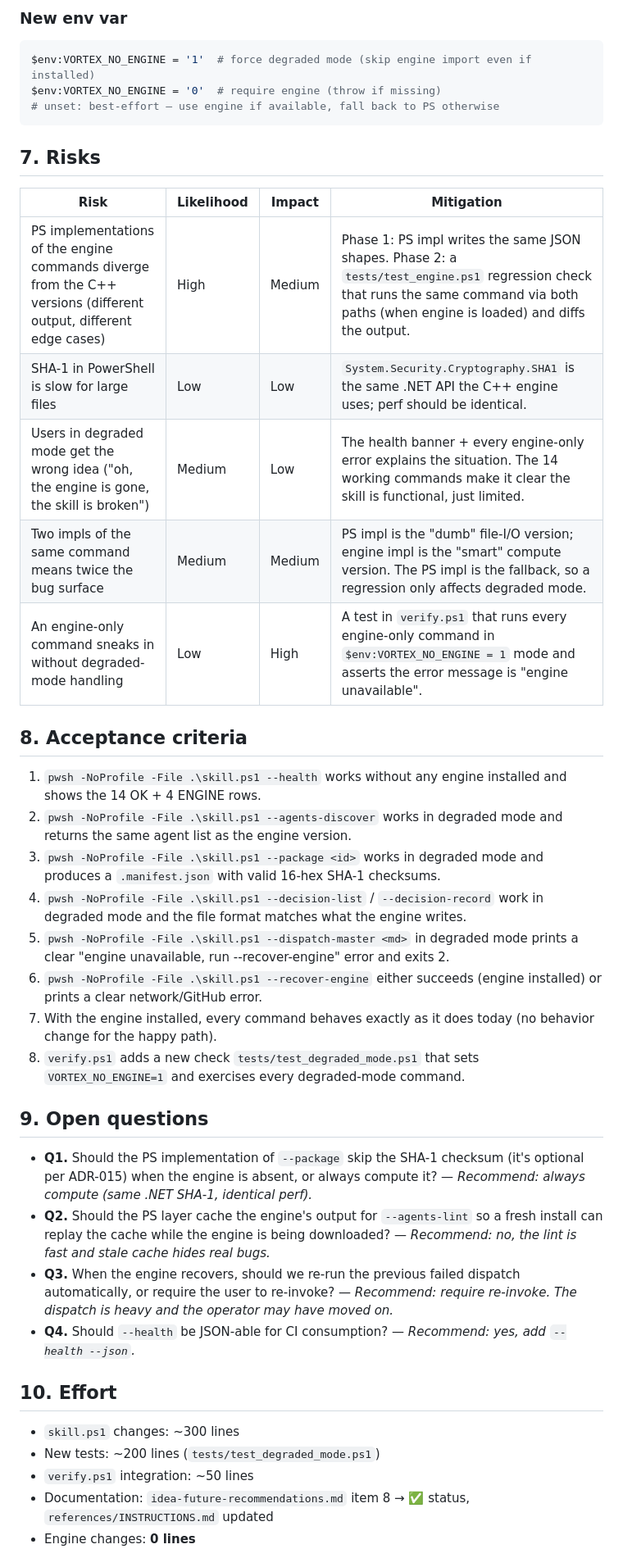
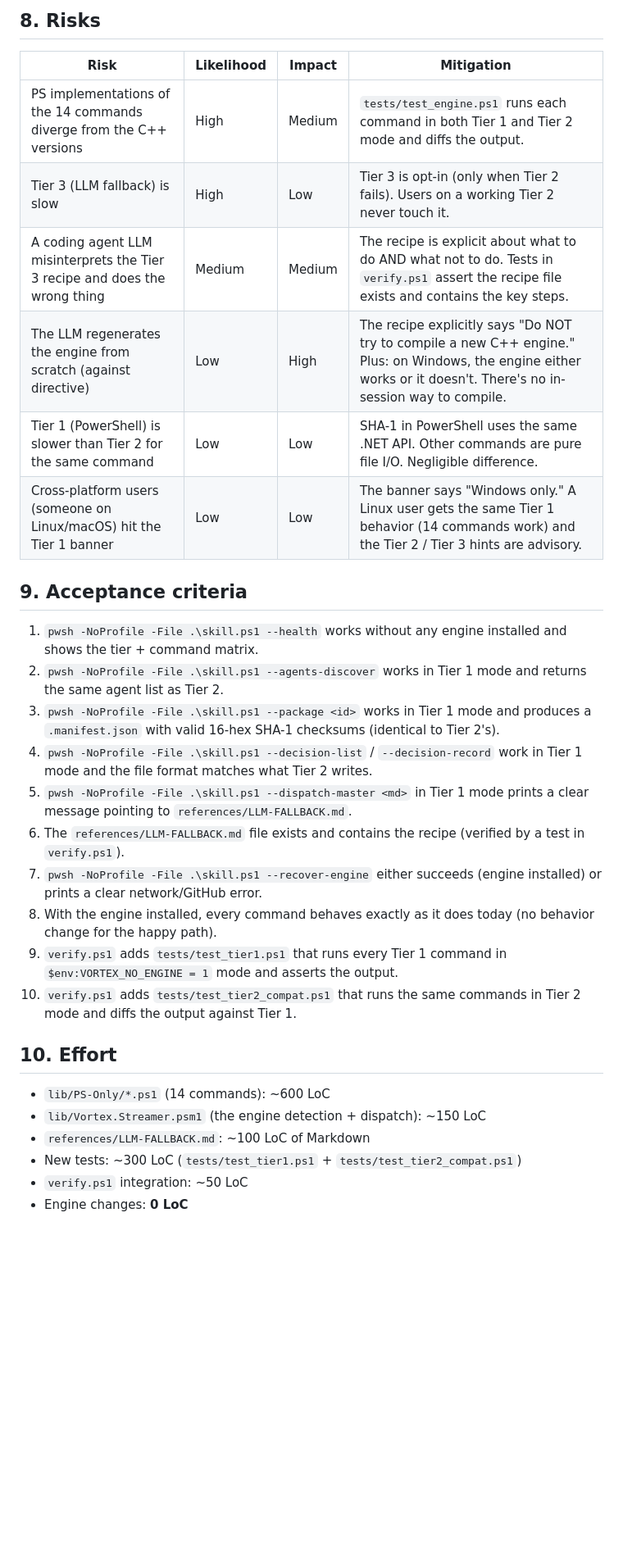
Before and after one commit to Cloudmeru/vortex-os-skill, a Markdown page: docs/prd-phase2/prd-08-engine-unavailable-degraded-mode.md, the part around one of its changes. Shown at 82% size. GitHub-like rendering; blank space fills up the shorter version.

````diff
--- a/docs/prd-phase2/prd-08-engine-unavailable-degraded-mode.md
+++ b/docs/prd-phase2/prd-08-engine-unavailable-degraded-mode.md
@@ -264,45 +258,34 @@ pwsh -NoProfile -File .\skill.ps1 --recover-engine -Force
 
-### New env var
-
-```powershell
-$env:VORTEX_NO_ENGINE = '1'  # force degraded mode (skip engine import even if installed)
-$env:VORTEX_NO_ENGINE = '0'  # require engine (throw if missing)
-# unset: best-effort — use engine if available, fall back to PS otherwise
-```
-
-## 7. Risks
+## 8. Risks
 
 | Risk | Likelihood | Impact | Mitigation |
 |---|---|---|---|
-| PS implementations of the engine commands diverge from the C++ versions (different output, different edge cases) | High | Medium | Phase 1: PS impl writes the same JSON shapes. Phase 2: a `tests/test_engine.ps1` regression check that runs the same command via both paths (when engine is loaded) and diffs the output. |
-| SHA-1 in PowerShell is slow for large files | Low | Low | `System.Security.Cryptography.SHA1` is the same .NET API the C++ engine uses; perf should be identical. |
-| Users in degraded mode get the wrong idea ("oh, the engine is gone, the skill is broken") | Medium | Low | The health banner + every engine-only error explains the situation. The 14 working commands make it clear the skill is functional, just limited. |
-| Two impls of the same command means twice the bug surface | Medium | Medium | PS impl is the "dumb" file-I/O version; engine impl is the "smart" compute version. The PS impl is the fallback, so a regression only affects degraded mode. |
-| An engine-only command sneaks in without degraded-mode handling | Low | High | A test in `verify.ps1` that runs every engine-only command in `$env:VORTEX_NO_ENGINE = 1` mode and asserts the error message is "engine unavailable". |
+| PS implementations of the 14 commands diverge from the C++ versions | High | Medium | `tests/test_engine.ps1` runs each command in both Tier 1 and Tier 2 mode and diffs the output. |
+| Tier 3 (LLM fallback) is slow | High | Low | Tier 3 is opt-in (only when Tier 2 fails). Users on a working Tier 2 never touch it. |
+| A coding agent LLM misinterprets the Tier 3 recipe and does the wrong thing | Medium | Medium | The recipe is explicit about what to do AND what not to do. Tests in `verify.ps1` assert the recipe file exists and contains the key steps. |
+| The LLM regenerates the engine from scratch (against directive) | Low | High | The recipe explicitly says "Do NOT try to compile a new C++ engine." Plus: on Windows, the engine either works or it doesn't. There's no in-session way to compile. |
+| Tier 1 (PowerShell) is slower than Tier 2 for the same command | Low | Low | SHA-1 in PowerShell uses the same .NET API. Other commands are pure file I/O. Negligible difference. |
+| Cross-platform users (someone on Linux/macOS) hit the Tier 1 banner | Low | Low | The banner says "Windows only." A Linux user gets the same Tier 1 behavior (14 commands work) and the Tier 2 / Tier 3 hints are advisory. |
 
-## 8. Acceptance criteria
+## 9. Acceptance criteria
 
-1. `pwsh -NoProfile -File .\skill.ps1 --health` works without any engine installed and shows the 14 OK + 4 ENGINE rows.
-2. `pwsh -NoProfile -File .\skill.ps1 --agents-discover` works in degraded mode and returns the same agent list as the engine version.
-3. `pwsh -NoProfile -File .\skill.ps1 --package <id>` works in degraded mode and produces a `.manifest.json` with valid 16-hex SHA-1 checksums.
-4. `pwsh -NoProfile -File .\skill.ps1 --decision-list` / `--decision-record` work in degraded mode and the file format matches what the engine writes.
-5. `pwsh -NoProfile -File .\skill.ps1 --dispatch-master <md>` in degraded mode prints a clear "engine unavailable, run --recover-engine" error and exits 2.
-6. `pwsh -NoProfile -File .\skill.ps1 --recover-engine` either succeeds (engine installed) or prints a clear network/GitHub error.
-7. With the engine installed, every command behaves exactly as it does today (no behavior change for the happy path).
-8. `verify.ps1` adds a new check `tests/test_degraded_mode.ps1` that sets `VORTEX_NO_ENGINE=1` and exercises every degraded-mode command.
-
-## 9. Open questions
-
-- **Q1.** Should the PS implementation of `--package` skip the SHA-1 checksum (it's optional per ADR-015) when the engine is absent, or always compute it? — *Recommend: always compute (same .NET SHA-1, identical perf).*
-- **Q2.** Should the PS layer cache the engine's output for `--agents-lint` so a fresh install can replay the cache while the engine is being downloaded? — *Recommend: no, the lint is fast and stale cache hides real bugs.*
-- **Q3.** When the engine recovers, should we re-run the previous failed dispatch automatically, or require the user to re-invoke? — *Recommend: require re-invoke. The dispatch is heavy and the operator may have moved on.*
-- **Q4.** Should `--health` be JSON-able for CI consumption? — *Recommend: yes, add `--health --json`.*
+1. `pwsh -NoProfile -File .\skill.ps1 --health` works without any engine installed and shows the tier + command matrix.
+2. `pwsh -NoProfile -File .\skill.ps1 --agents-discover` works in Tier 1 mode and returns the same agent list as Tier 2.
+3. `pwsh -NoProfile -File .\skill.ps1 --package <id>` works in Tier 1 mode and produces a `.manifest.json` with valid 16-hex SHA-1 checksums (identical to Tier 2's).
+4. `pwsh -NoProfile -File .\skill.ps1 --decision-list` / `--decision-record` work in Tier 1 mode and the file format matches what Tier 2 writes.
+5. `pwsh -NoProfile -File .\skill.ps1 --dispatch-master <md>` in Tier 1 mode prints a clear message pointing to `references/LLM-FALLBACK.md`.
+6. The `references/LLM-FALLBACK.md` file exists and contains the recipe (verified by a test in `verify.ps1`).
+7. `pwsh -NoProfile -File .\skill.ps1 --recover-engine` either succeeds (engine installed) or prints a clear network/GitHub error.
+8. With the engine installed, every command behaves exactly as it does today (no behavior change for the happy path).
+9. `verify.ps1` adds `tests/test_tier1.ps1` that runs every Tier 1 command in `$env:VORTEX_NO_ENGINE = 1` mode and asserts the output.
+10. `verify.ps1` adds `tests/test_tier2_compat.ps1` that runs the same commands in Tier 2 mode and diffs the output against Tier 1.
 
 ## 10. Effort
 
-- `skill.ps1` changes: ~300 lines
-- New tests: ~200 lines (`tests/test_degraded_mode.ps1`)
-- `verify.ps1` integration: ~50 lines
-- Documentation: `idea-future-recommendations.md` item 8 → ✅ status, `references/INSTRUCTIONS.md` updated
-- Engine changes: **0 lines**
+- `lib/PS-Only/*.ps1` (14 commands): ~600 LoC
+- `lib/Vortex.Streamer.psm1` (the engine detection + dispatch): ~150 LoC
+- `references/LLM-FALLBACK.md`: ~100 LoC of Markdown
+- New tests: ~300 LoC (`tests/test_tier1.ps1` + `tests/test_tier2_compat.ps1`)
+- `verify.ps1` integration: ~50 LoC
+- Engine changes: **0 LoC**
 
````
Also changed, not shown: other parts of docs/prd-phase2/prd-08-engine-unavailable-degraded-mode.md (+216 -208 lines).
